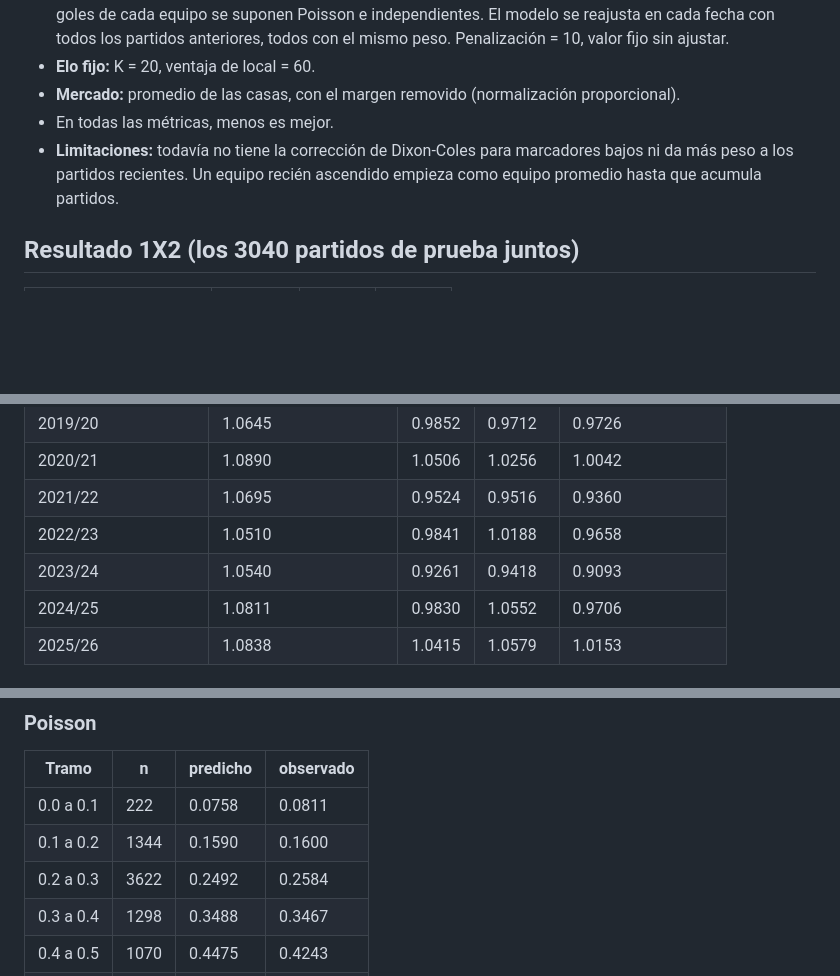
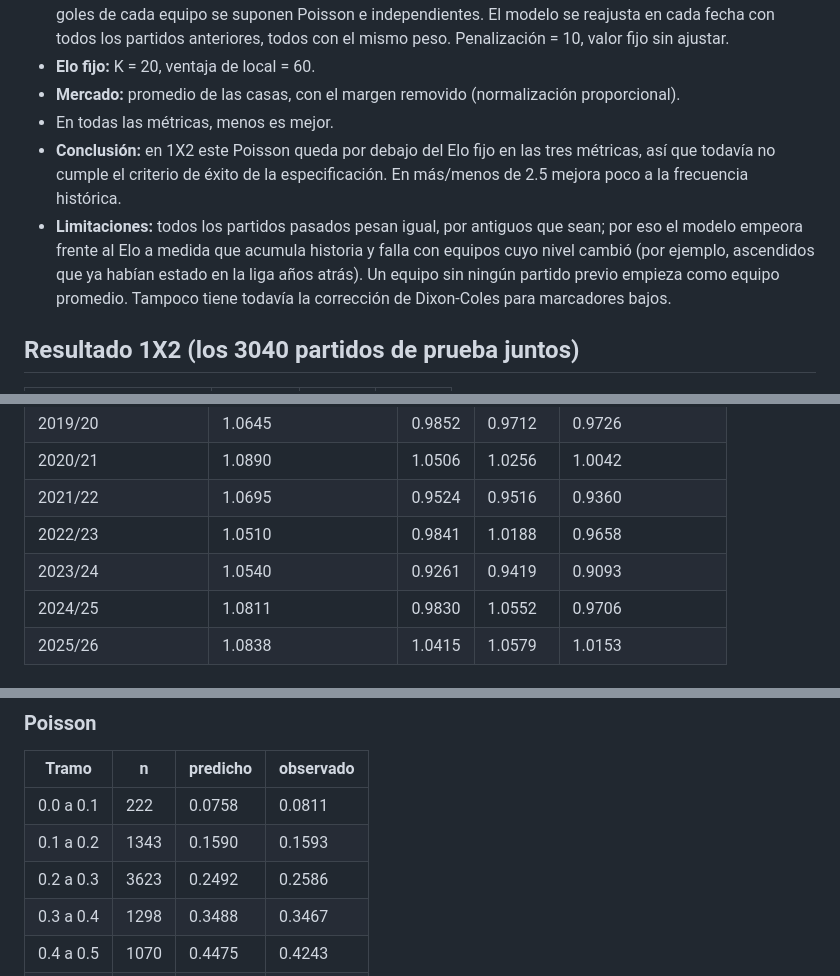
Before and after one commit to zumaetaadriel2/sports-predictor-az, a Markdown page: reports/poisson_metrics.md, 3 parts joined by grey strips. Drawn GitHub-style; blank space fills up the shorter version.

Commit message:
docs(eval): state poisson conclusion and main limitation in the report

```diff
--- a/reports/poisson_metrics.md
+++ b/reports/poisson_metrics.md
@@ -8,7 +8,8 @@ Generado por `python scripts/evaluate_poisson.py`. No editar a mano.
 - **Elo fijo:** K = 20, ventaja de local = 60.
 - **Mercado:** promedio de las casas, con el margen removido (normalización proporcional).
 - En todas las métricas, menos es mejor.
-- **Limitaciones:** todavía no tiene la corrección de Dixon-Coles para marcadores bajos ni da más peso a los partidos recientes. Un equipo recién ascendido empieza como equipo promedio hasta que acumula partidos.
+- **Conclusión:** en 1X2 este Poisson queda por debajo del Elo fijo en las tres métricas, así que todavía no cumple el criterio de éxito de la especificación. En más/menos de 2.5 mejora poco a la frecuencia histórica.
+- **Limitaciones:** todos los partidos pasados pesan igual, por antiguos que sean; por eso el modelo empeora frente al Elo a medida que acumula historia y falla con equipos cuyo nivel cambió (por ejemplo, ascendidos que ya habían estado en la liga años atrás). Un equipo sin ningún partido previo empieza como equipo promedio. Tampoco tiene todavía la corrección de Dixon-Coles para marcadores bajos.
 
 ## Resultado 1X2 (los 3040 partidos de prueba juntos)
 
@@ -45,7 +46,7 @@ En los partidos de prueba hubo más de 2.5 goles en el 54.8% de los casos.
 | 2020/21 | 1.0890 | 1.0506 | 1.0256 | 1.0042 |
 | 2021/22 | 1.0695 | 0.9524 | 0.9516 | 0.9360 |
 | 2022/23 | 1.0510 | 0.9841 | 1.0188 | 0.9658 |
-| 2023/24 | 1.0540 | 0.9261 | 0.9418 | 0.9093 |
+| 2023/24 | 1.0540 | 0.9261 | 0.9419 | 0.9093 |
 | 2024/25 | 1.0811 | 0.9830 | 1.0552 | 0.9706 |
 | 2025/26 | 1.0838 | 1.0415 | 1.0579 | 1.0153 |
 
@@ -73,8 +74,8 @@ Se juntan las tres probabilidades de cada partido y se agrupan en tramos de 10 p
 | Tramo | n | predicho | observado |
 |---|---|---|---|
 | 0.0 a 0.1 | 222 | 0.0758 | 0.0811 |
-| 0.1 a 0.2 | 1344 | 0.1590 | 0.1600 |
-| 0.2 a 0.3 | 3622 | 0.2492 | 0.2584 |
+| 0.1 a 0.2 | 1343 | 0.1590 | 0.1593 |
+| 0.2 a 0.3 | 3623 | 0.2492 | 0.2586 |
 | 0.3 a 0.4 | 1298 | 0.3488 | 0.3467 |
 | 0.4 a 0.5 | 1070 | 0.4475 | 0.4243 |
 | 0.5 a 0.6 | 734 | 0.5452 | 0.5300 |
```
Also changed, not shown: reports/poisson_calibration.png, 2 other files.
